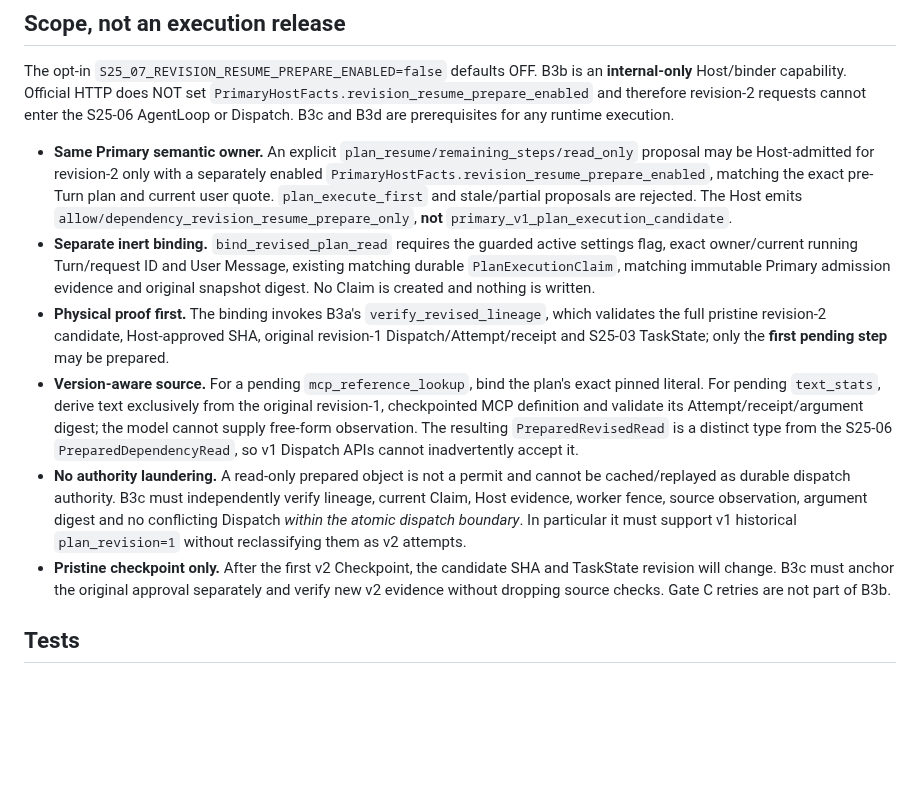
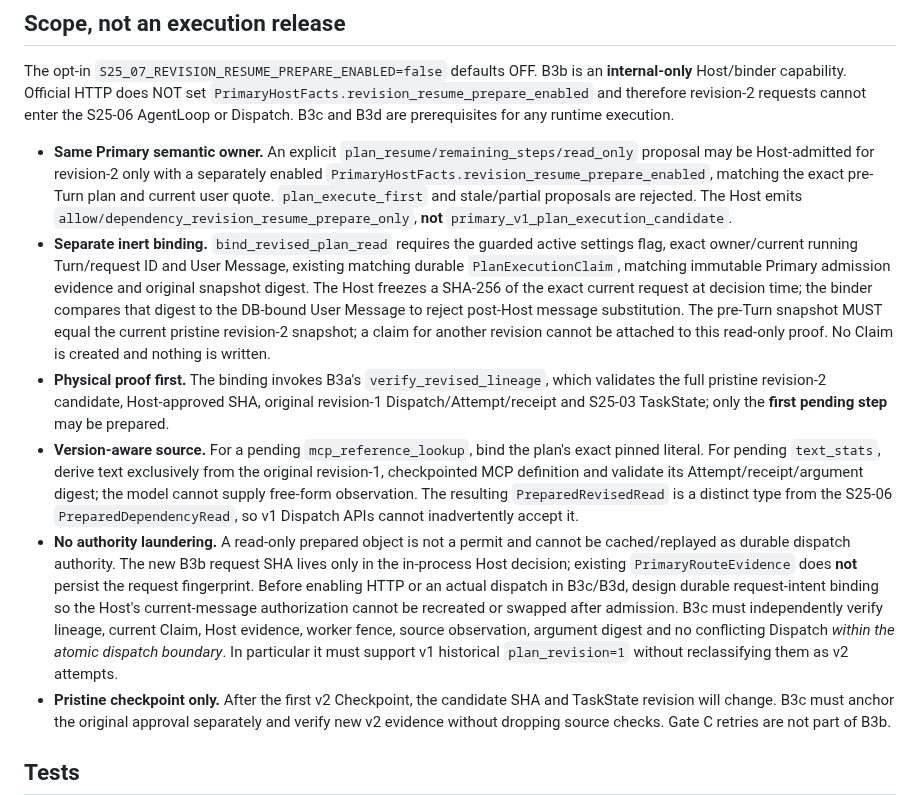
Before and after one commit to cxjchelsea/HealthAgent, a Markdown page: docs/S2.5/S25-07-GATE-B3B-REVISION-HOST-20261112.md, the part around the change. Rendered like a GitHub page; blank space fills up the shorter version.

Commit message:
docs(s25-07): record Host request digest, pristine snapshot guard and B3c durable identity prerequisite

```diff
--- a/docs/S2.5/S25-07-GATE-B3B-REVISION-HOST-20261112.md
+++ b/docs/S2.5/S25-07-GATE-B3B-REVISION-HOST-20261112.md
@@ -7,10 +7,10 @@
 The opt-in `S25_07_REVISION_RESUME_PREPARE_ENABLED=false` defaults OFF. B3b is an **internal-only** Host/binder capability. Official HTTP does NOT set `PrimaryHostFacts.revision_resume_prepare_enabled` and therefore revision-2 requests cannot enter the S25-06 AgentLoop or Dispatch. B3c and B3d are prerequisites for any runtime execution.
 
 - **Same Primary semantic owner.** An explicit `plan_resume/remaining_steps/read_only` proposal may be Host-admitted for revision-2 only with a separately enabled `PrimaryHostFacts.revision_resume_prepare_enabled`, matching the exact pre-Turn plan and current user quote. `plan_execute_first` and stale/partial proposals are rejected. The Host emits `allow/dependency_revision_resume_prepare_only`, **not** `primary_v1_plan_execution_candidate`.
-- **Separate inert binding.** `bind_revised_plan_read` requires the guarded active settings flag, exact owner/current running Turn/request ID and User Message, existing matching durable `PlanExecutionClaim`, matching immutable Primary admission evidence and original snapshot digest. No Claim is created and nothing is written.
+- **Separate inert binding.** `bind_revised_plan_read` requires the guarded active settings flag, exact owner/current running Turn/request ID and User Message, existing matching durable `PlanExecutionClaim`, matching immutable Primary admission evidence and original snapshot digest. The Host freezes a SHA-256 of the exact current request at decision time; the binder compares that digest to the DB-bound User Message to reject post-Host message substitution. The pre-Turn snapshot MUST equal the current pristine revision-2 snapshot; a claim for another revision cannot be attached to this read-only proof. No Claim is created and nothing is written.
 - **Physical proof first.** The binding invokes B3a's `verify_revised_lineage`, which validates the full pristine revision-2 candidate, Host-approved SHA, original revision-1 Dispatch/Attempt/receipt and S25-03 TaskState; only the **first pending step** may be prepared.
 - **Version-aware source.** For a pending `mcp_reference_lookup`, bind the plan's exact pinned literal. For pending `text_stats`, derive text exclusively from the original revision-1, checkpointed MCP definition and validate its Attempt/receipt/argument digest; the model cannot supply free-form observation. The resulting `PreparedRevisedRead` is a distinct type from the S25-06 `PreparedDependencyRead`, so v1 Dispatch APIs cannot inadvertently accept it.
-- **No authority laundering.** A read-only prepared object is not a permit and cannot be cached/replayed as durable dispatch authority. B3c must independently verify lineage, current Claim, Host evidence, worker fence, source observation, argument digest and no conflicting Dispatch *within the atomic dispatch boundary*. In particular it must support v1 historical `plan_revision=1` without reclassifying them as v2 attempts.
+- **No authority laundering.** A read-only prepared object is not a permit and cannot be cached/replayed as durable dispatch authority. The new B3b request SHA lives only in the in-process Host decision; existing `PrimaryRouteEvidence` does **not** persist the request fingerprint. Before enabling HTTP or an actual dispatch in B3c/B3d, design durable request-intent binding so the Host's current-message authorization cannot be recreated or swapped after admission. B3c must independently verify lineage, current Claim, Host evidence, worker fence, source observation, argument digest and no conflicting Dispatch *within the atomic dispatch boundary*. In particular it must support v1 historical `plan_revision=1` without reclassifying them as v2 attempts.
 - **Pristine checkpoint only.** After the first v2 Checkpoint, the candidate SHA and TaskState revision will change. B3c must anchor the original approval separately and verify new v2 evidence without dropping source checks. Gate C retries are not part of B3b.
 
 ## Tests
```
